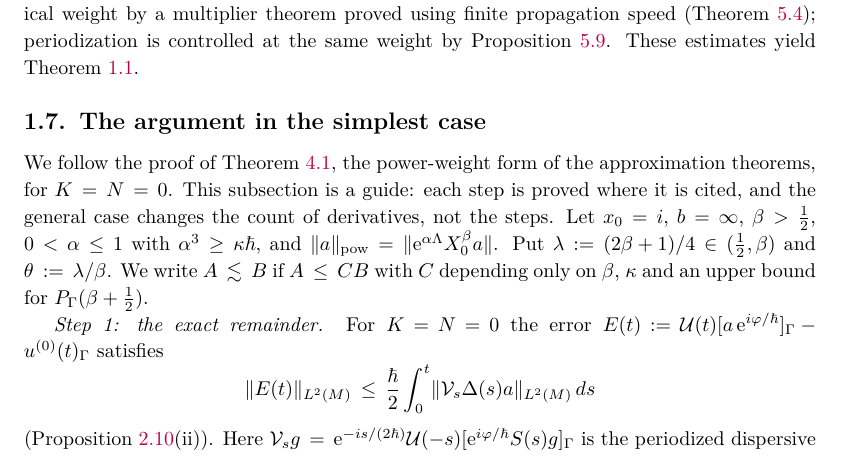
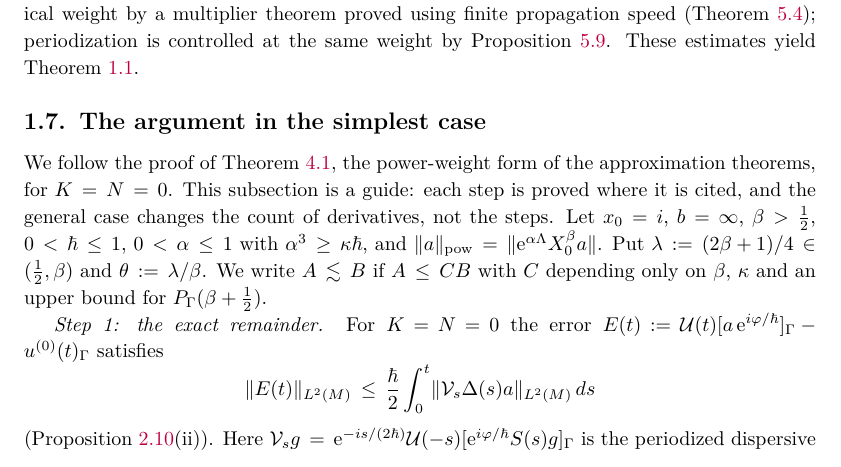
Before and after one commit to skypher/semiclassical-wave-propagation, a LaTeX paper (paper/paper.tex): part of page 14 of 100, cut so that both start at the same text. Compiled offline with pdfLaTeX.

Commit message:
Paper: Section 1.7 states 0 < hbar <= 1 in its parameters
Reviewer's optional clarification (yang2-20261115T121628Z, items 1-7 PASS
at 0367a1f): the walkthrough uses hbar <= 1 (Theorem 4.1's hypothesis,
also giving epsilon <= 1/2), now stated in its opening sentence.
Build: 100 pp., 0 overfull, 0 undefined; labels unchanged.

Co-Authored-By: Claude Opus 5.5 <noreply@anthropic.com>

```diff
--- a/paper/paper.tex
+++ b/paper/paper.tex
@@ -710,7 +710,7 @@ by Proposition~\ref{os:p1}. These estimates yield Theorem~\ref{pc:main}.
 \subsection{The argument in the simplest case}\label{subsec:simplest}
 We follow the proof of Theorem~\ref{thm:dd-appx}, the power-weight form of the approximation theorems, for $K=N=0$. This
 subsection is a guide: each step is proved where it is cited, and the general case changes the count of derivatives, not the
-steps. Let $x_0=i$, $b=\infty$, $\beta>\tfrac12$, $0<\alpha\le1$ with $\alpha^3\ge\kappa\hbar$, and
+steps. Let $x_0=i$, $b=\infty$, $\beta>\tfrac12$, $0<\hbar\le1$, $0<\alpha\le1$ with $\alpha^3\ge\kappa\hbar$, and
 $\pwNorm a=\norm{\ue^{\alpha\Lambda}X_0^\beta a}$. Put $\lambda:=(2\beta+1)/4\in(\tfrac12,\beta)$ and $\theta:=\lambda/\beta$. We write
 $A\lesssim B$ if $A\le CB$ with $C$ depending only on $\beta$, $\kappa$ and an upper bound for $P_\Gamma(\beta+\tfrac12)$.
 
```
